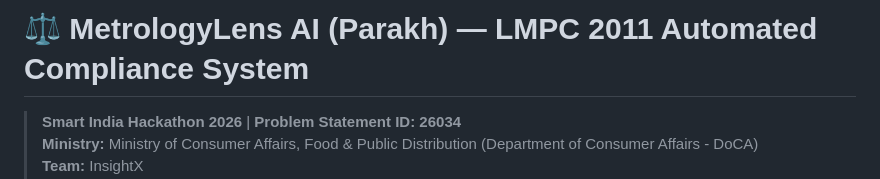
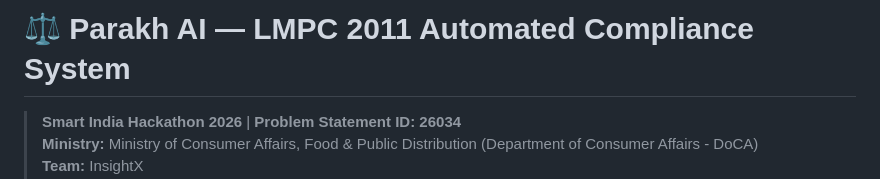
Before and after one commit to Parth-Makwana06/Parakh, a Markdown page: README.md, the part around the change. Rendered like a GitHub page.

Commit message:
Update project name from MetrologyLens AI to Parakh AI

```diff
--- a/README.md
+++ b/README.md
@@ -1,4 +1,4 @@
-# ⚖️ MetrologyLens AI (Parakh) — LMPC 2011 Automated Compliance System
+# ⚖️ Parakh AI — LMPC 2011 Automated Compliance System
 
 > **Smart India Hackathon 2026** | **Problem Statement ID: 26034**
 > **Ministry:** Ministry of Consumer Affairs, Food & Public Distribution (Department of Consumer Affairs - DoCA)
```
